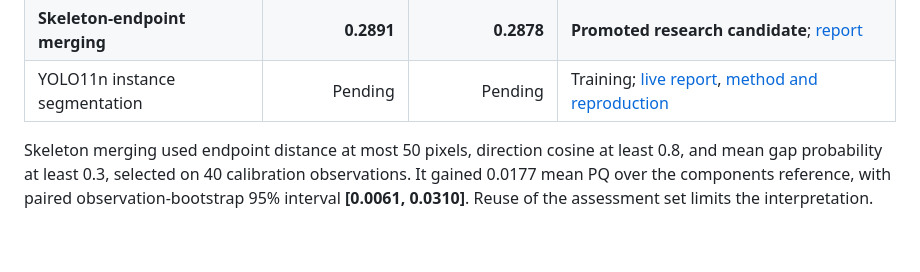
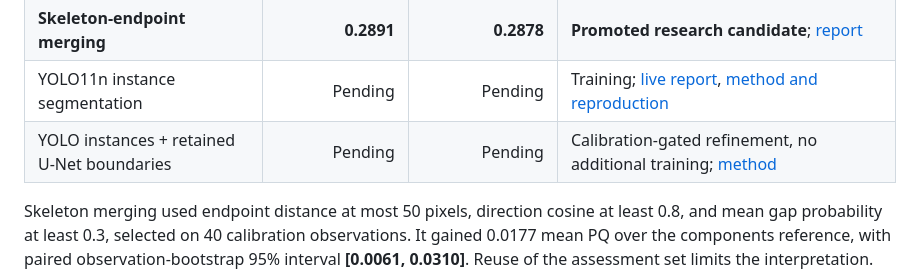
Before and after one commit to ugurk-0/Solar-Filament-Segmentation-Challenge-2026, a Markdown page: README.md, the part around the change. Rendered like a GitHub page; blank space fills up the shorter version.

```diff
--- a/README.md
+++ b/README.md
@@ -40,6 +40,7 @@ Methods below are grouped by the evidence available. Assessment values use the s
 | Instance-embedding head | — | — | Smoke execution only; no full assessment; [runner](experiment_instance_embeddings.py) |
 | **Skeleton-endpoint merging** | **0.2891** | **0.2878** | **Promoted research candidate**; [report](reports/skeleton_merge_20261003.md) |
 | YOLO11n instance segmentation | Pending | Pending | Training; [live report](reports/yolo11n_20261003.md), [method and reproduction](docs/YOLO_EXPERIMENT.md) |
+| YOLO instances + retained U-Net boundaries | Pending | Pending | Calibration-gated refinement, no additional training; [method](docs/YOLO_EXPERIMENT.md#optional-refinement-without-more-training) |
 
 Skeleton merging used endpoint distance at most 50 pixels, direction cosine at least 0.8, and mean gap probability at least 0.3, selected on 40 calibration observations. It gained 0.0177 mean PQ over the components reference, with paired observation-bootstrap 95% interval **[0.0061, 0.0310]**. Reuse of the assessment set limits the interpretation. The current regression suite passes 61 tests, including the optional YOLO checks in its separate environment. **PQ 0.60 remains a target.**
 
```
Also changed, not shown: docs/YOLO_EXPERIMENT.md (+28 -2 lines).
